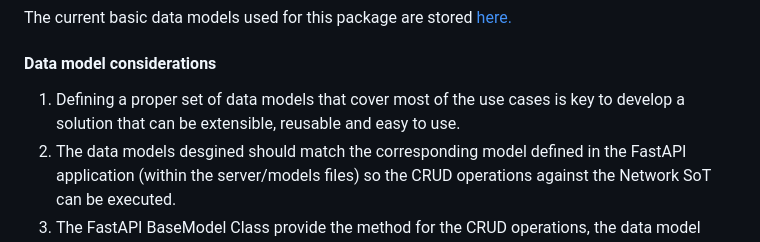
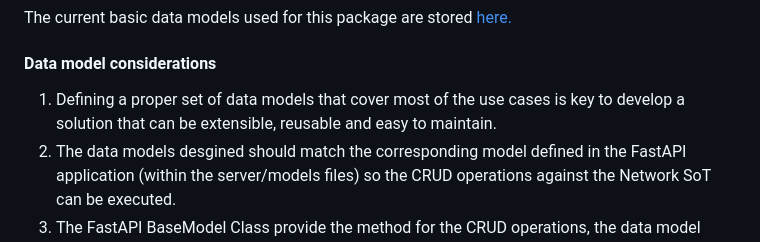
Before and after one commit to jnaranjom/sot_mongodb_fastapi, a Markdown page: README.md, the part around the change. Rendered like a GitHub page.

Commit message:
Added base data models

```diff
--- a/README.md
+++ b/README.md
@@ -34,7 +34,7 @@ The current basic data models used for this package are stored [here.](data_mode
 
 #### Data model considerations
 
-1. Defining a proper set of data models that cover most of the use cases is key to develop a solution that can be extensible, reusable and easy to use.
+1. Defining a proper set of data models that cover most of the use cases is key to develop a solution that can be extensible, reusable and easy to maintain.
 2. The data models desgined should match the corresponding model defined in the FastAPI application (within the server/models files) so the CRUD operations against the Network SoT can be executed.
 3. The FastAPI BaseModel Class provide the method for the CRUD operations, the data model created for the objects (in MongoDB) or from the Network Infrastructure must be defined within the Classes so FastAPI can the perform the required operations.
 
```
